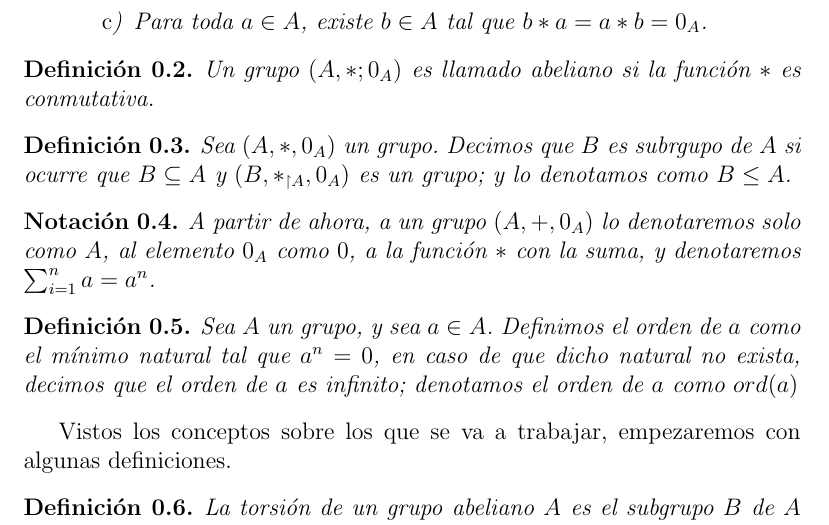
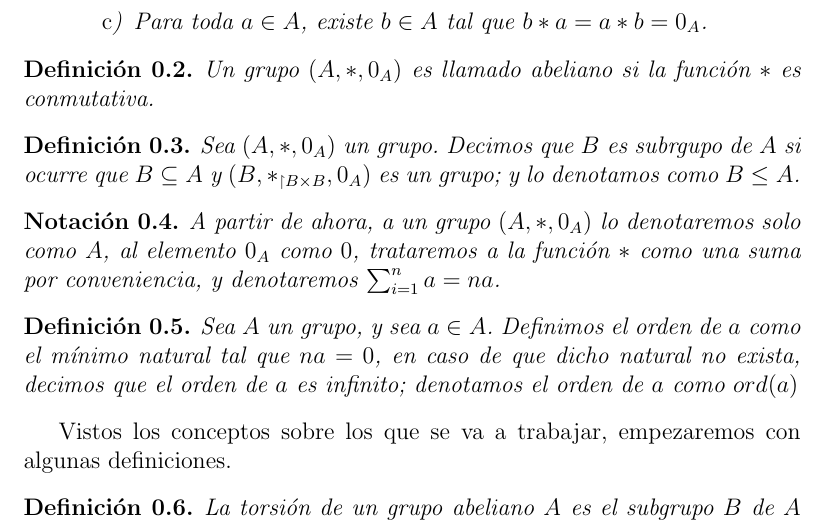
Before and after one commit to 0240221/Repositorio-ATD-Jorge-Andr-, a LaTeX book (texto-1.tex): part of page 2 of 2, cut so that both start at the same text. Compiled offline with pdfLaTeX.

Commit message:
Correciones pequeñas
Se corrigieron algunos errores de dedo, y se cambió el formato para que no hubiese demasiados caracteres por línea

```diff
--- a/texto-1.tex
+++ b/texto-1.tex
@@ -50,22 +50,23 @@ Jorge Eduardo Gutiérrez Jiménez}
     	\end{definition}
 
 	\begin{definition}
-		Un grupo $(A,*;0_A)$ es llamado abeliano si la función $*$ es conmutativa.
+		Un grupo $(A,*,0_A)$ es llamado abeliano si la función $*$ es conmutativa.
 	\end{definition}
 
 	\begin{definition}
 		Sea $(A,*,0_A)$ un grupo. Decimos que $B$ es subrgupo de $A$ si ocurre que $B \subseteq A$ y
-		$(B,*_{\restriction A},0_A)$ es un grupo; y lo denotamos como $B \leq A$.
+		$(B,*_{\restriction B \times B},0_A)$ es un grupo; y lo denotamos como $B \leq A$.
 	\end{definition}
 
 	\begin{notation}
-		A partir de ahora, a un grupo $(A,+,0_A)$ lo denotaremos solo como $A$,
-		al elemento $0_A$ como $0$, a la función $*$ con la suma, y denotaremos $\sum_{i=1}^{n} a = a^n$.
+		A partir de ahora, a un grupo $(A,*,0_A)$ lo denotaremos solo como $A$,
+		al elemento $0_A$ como $0$, trataremos a la función $*$ como una suma por conveniencia,
+		y denotaremos $\sum_{i=1}^{n} a = na$.
 	\end{notation}
 
 	\begin{definition}
-		Sea $A$ un grupo, y sea $a \in A$. Definimos el orden de $a$ como el mínimo natural tal que $a^n = 0$, en caso de que dicho natural no exista,
-		decimos que el orden de $a$ es infinito; denotamos el orden de $a$ como $ord(a)$
+		Sea $A$ un grupo, y sea $a \in A$. Definimos el orden de $a$ como el mínimo natural tal que $na = 0$, en caso
+		de que dicho natural no exista, decimos que el orden de $a$ es infinito; denotamos el orden de $a$ como $ord(a)$
 	\end{definition}
 
 	Vistos los conceptos sobre los que se va a trabajar, empezaremos con algunas definiciones.
```
Also changed, not shown: archivos_finales/texto-1.pdf, texto-1.tex (7 more changed lines).
